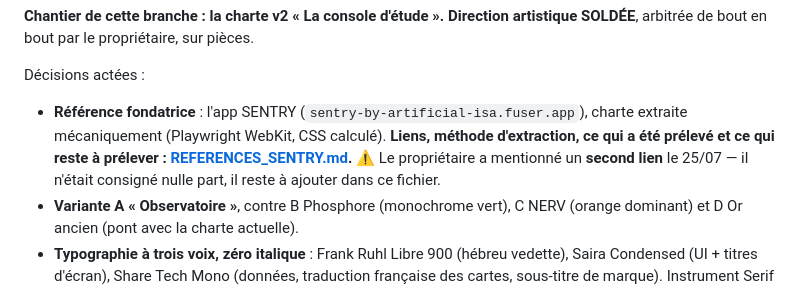
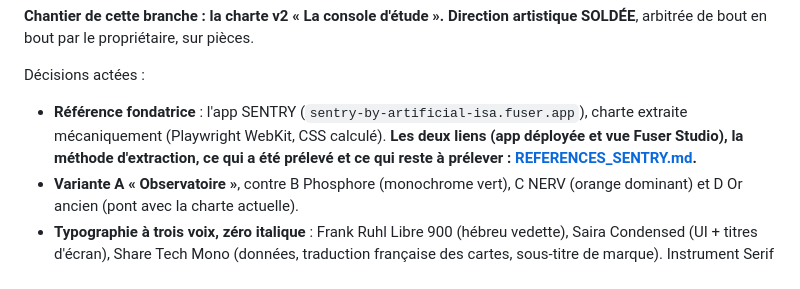
Before and after one commit to rubischtgadol/flashcards-hebreu, a Markdown page: TODO.md, the part around the change. GitHub-like rendering.

```diff
--- a/TODO.md
+++ b/TODO.md
@@ -40,11 +40,9 @@ artistique SOLDÉE**, arbitrée de bout en bout par le propriétaire, sur pièce
 Décisions actées :
 
 - **Référence fondatrice** : l'app SENTRY (`sentry-by-artificial-isa.fuser.app`),
-  charte extraite mécaniquement (Playwright WebKit, CSS calculé). **Liens, méthode
-  d'extraction, ce qui a été prélevé et ce qui reste à prélever :
-  [REFERENCES_SENTRY.md](REFERENCES_SENTRY.md).** ⚠️ Le propriétaire a mentionné un
-  **second lien** le 25/07 — il n'était consigné nulle part, il reste à ajouter dans
-  ce fichier.
+  charte extraite mécaniquement (Playwright WebKit, CSS calculé). **Les deux liens
+  (app déployée et vue Fuser Studio), la méthode d'extraction, ce qui a été prélevé
+  et ce qui reste à prélever : [REFERENCES_SENTRY.md](REFERENCES_SENTRY.md).**
 - **Variante A « Observatoire »**, contre B Phosphore (monochrome vert), C NERV
   (orange dominant) et D Or ancien (pont avec la charte actuelle).
 - **Typographie à trois voix, zéro italique** : Frank Ruhl Libre 900 (hébreu
```
Also changed, not shown: REFERENCES_SENTRY.md (+10 -3 lines).
